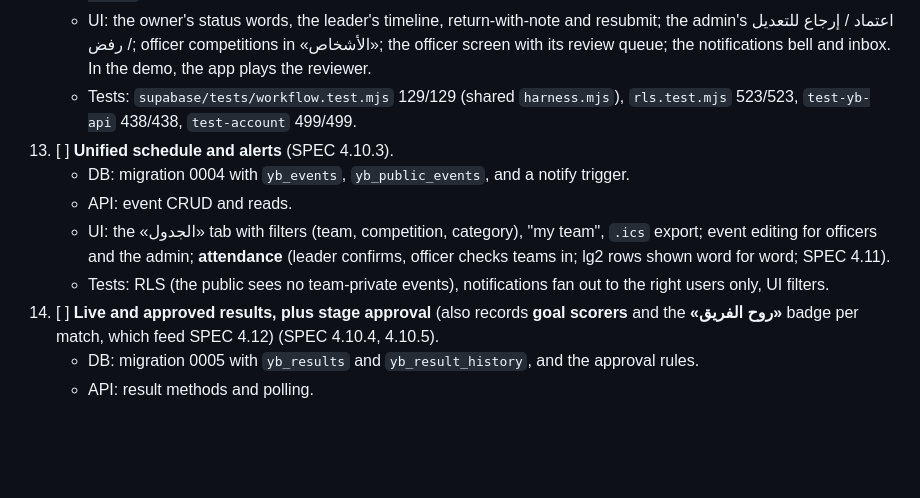
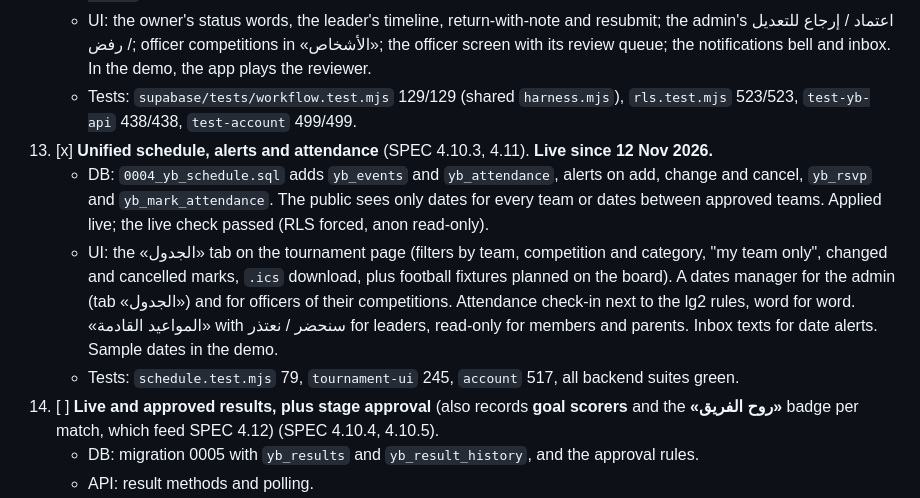
Before and after one commit to medo8888888/-, a Markdown page: PROGRESS.md, the part around the change. Rendered like a GitHub page; blank space fills up the shorter version.

Commit message:
PROGRESS: slice 13 (schedule, alerts, attendance) done and live
Co-Authored-By: Claude Opus 5.5 <noreply@anthropic.com>
Claude-Session: https://claude.ai/code/session_01GHLXnUkj3owYrcgUG36Df9

```diff
--- a/PROGRESS.md
+++ b/PROGRESS.md
@@ -28,11 +28,10 @@ offline with PGlite, then goes live in one apply (slice 20).
     - API: `yb-api` sends the app tag, creates a missing profile only on a real "no rows" answer, maps `{ok:false, error}` answers to failures, and has new error texts.
     - UI: the owner's status words, the leader's timeline, return-with-note and resubmit; the admin's اعتماد / إرجاع للتعديل / رفض; officer competitions in «الأشخاص»; the officer screen with its review queue; the notifications bell and inbox. In the demo, the app plays the reviewer.
     - Tests: `supabase/tests/workflow.test.mjs` 129/129 (shared `harness.mjs`), `rls.test.mjs` 523/523, `test-yb-api` 438/438, `test-account` 499/499.
-13. [ ] **Unified schedule and alerts** (SPEC 4.10.3).
-    - DB: migration 0004 with `yb_events`, `yb_public_events`, and a notify trigger.
-    - API: event CRUD and reads.
-    - UI: the «الجدول» tab with filters (team, competition, category), "my team", `.ics` export; event editing for officers and the admin; **attendance** (leader confirms, officer checks teams in; lg2 rows shown word for word; SPEC 4.11).
-    - Tests: RLS (the public sees no team-private events), notifications fan out to the right users only, UI filters.
+13. [x] **Unified schedule, alerts and attendance** (SPEC 4.10.3, 4.11). **Live since 12 Nov 2026.**
+    - DB: `0004_yb_schedule.sql` adds `yb_events` and `yb_attendance`, alerts on add, change and cancel, `yb_rsvp` and `yb_mark_attendance`. The public sees only dates for every team or dates between approved teams. Applied live; the live check passed (RLS forced, anon read-only).
+    - UI: the «الجدول» tab on the tournament page (filters by team, competition and category, "my team only", changed and cancelled marks, `.ics` download, plus football fixtures planned on the board). A dates manager for the admin (tab «الجدول») and for officers of their competitions. Attendance check-in next to the lg2 rules, word for word. «المواعيد القادمة» with سنحضر / نعتذر for leaders, read-only for members and parents. Inbox texts for date alerts. Sample dates in the demo.
+    - Tests: `schedule.test.mjs` 79, `tournament-ui` 245, `account` 517, all backend suites green.
 14. [ ] **Live and approved results, plus stage approval** (also records **goal scorers** and the **«روح الفريق»** badge per match, which feed SPEC 4.12) (SPEC 4.10.4, 4.10.5).
     - DB: migration 0005 with `yb_results` and `yb_result_history`, and the approval rules.
     - API: result methods and polling.
```
